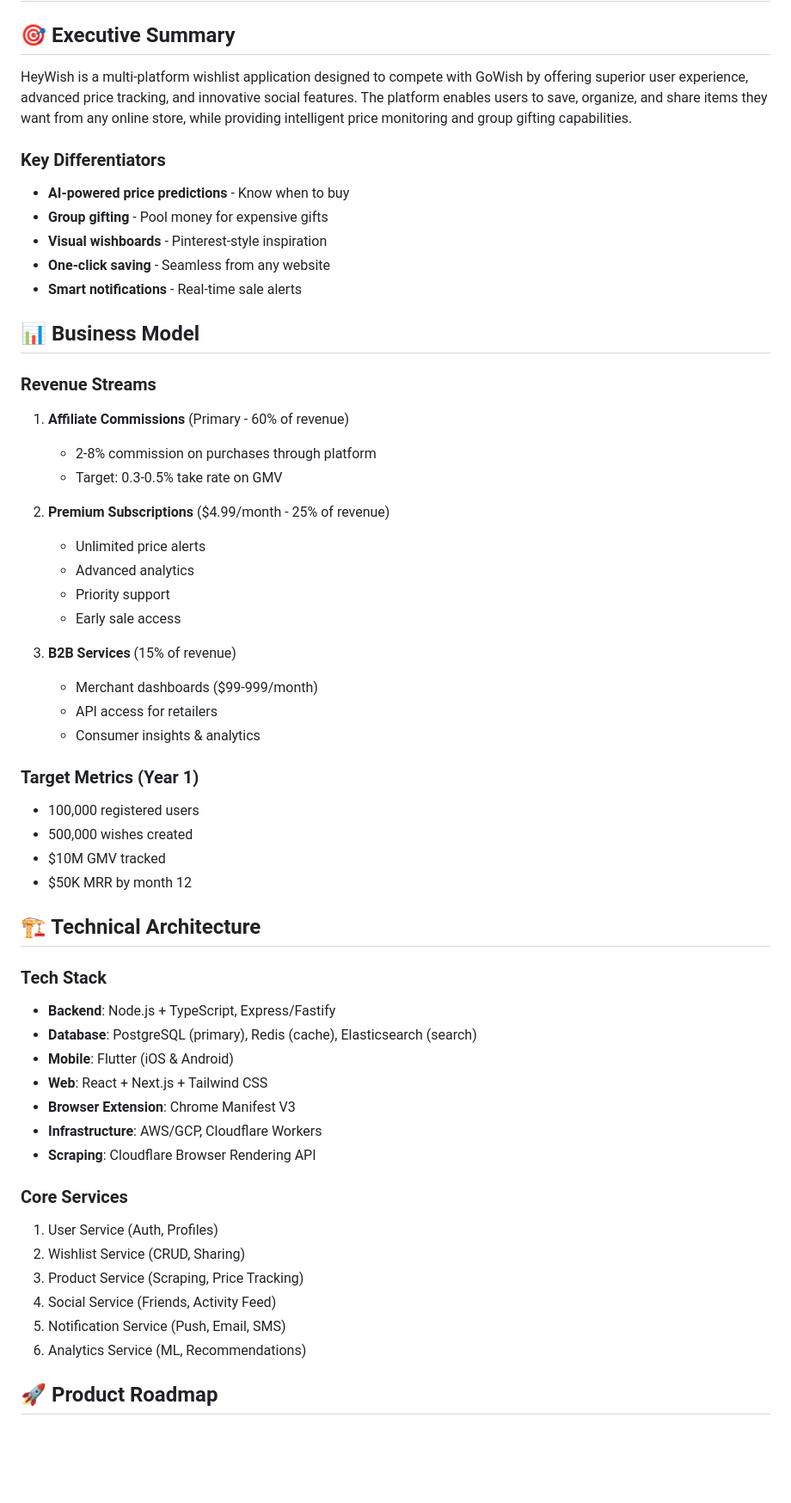
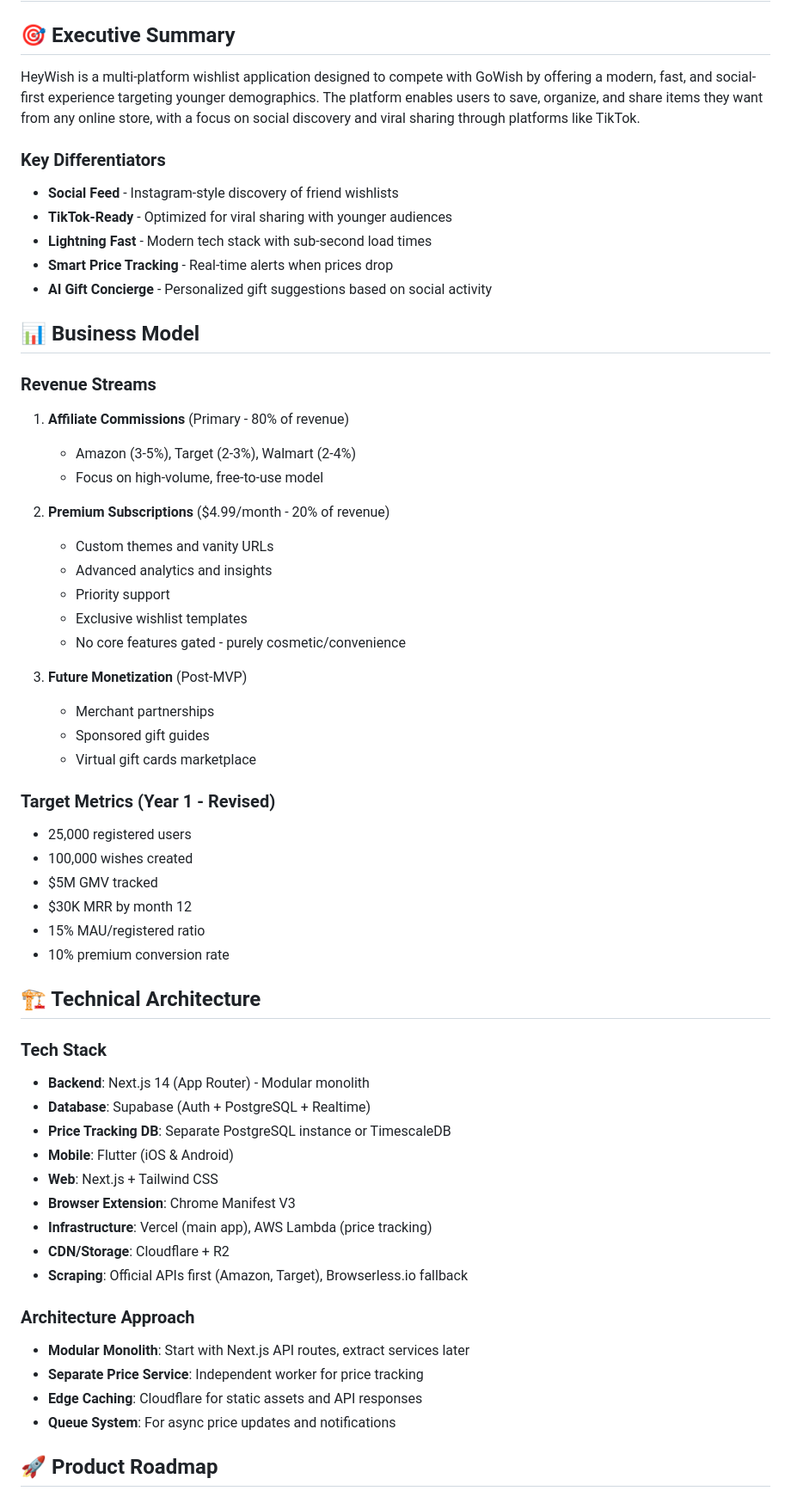
Before and after one commit to filippkowalski/heywish, a Markdown page: README.md, the part around one of its changes. Shown at 86% size. GitHub-like rendering; blank space fills up the shorter version.

```diff
--- a/README.md
+++ b/README.md
@@ -2,57 +2,60 @@
 
 ## 🎯 Executive Summary
 
-HeyWish is a multi-platform wishlist application designed to compete with GoWish by offering superior user experience, advanced price tracking, and innovative social features. The platform enables users to save, organize, and share items they want from any online store, while providing intelligent price monitoring and group gifting capabilities.
+HeyWish is a multi-platform wishlist application designed to compete with GoWish by offering a modern, fast, and social-first experience targeting younger demographics. The platform enables users to save, organize, and share items they want from any online store, with a focus on social discovery and viral sharing through platforms like TikTok.
 
 ### Key Differentiators
-- **AI-powered price predictions** - Know when to buy
-- **Group gifting** - Pool money for expensive gifts
-- **Visual wishboards** - Pinterest-style inspiration
-- **One-click saving** - Seamless from any website
-- **Smart notifications** - Real-time sale alerts
+- **Social Feed** - Instagram-style discovery of friend wishlists
+- **TikTok-Ready** - Optimized for viral sharing with younger audiences
+- **Lightning Fast** - Modern tech stack with sub-second load times
+- **Smart Price Tracking** - Real-time alerts when prices drop
+- **AI Gift Concierge** - Personalized gift suggestions based on social activity
 
 ## 📊 Business Model
 
 ### Revenue Streams
-1. **Affiliate Commissions** (Primary - 60% of revenue)
-   - 2-8% commission on purchases through platform
-   - Target: 0.3-0.5% take rate on GMV
+1. **Affiliate Commissions** (Primary - 80% of revenue)
+   - Amazon (3-5%), Target (2-3%), Walmart (2-4%)
+   - Focus on high-volume, free-to-use model
 
-2. **Premium Subscriptions** ($4.99/month - 25% of revenue)
-   - Unlimited price alerts
-   - Advanced analytics
+2. **Premium Subscriptions** ($4.99/month - 20% of revenue)
+   - Custom themes and vanity URLs
+   - Advanced analytics and insights
    - Priority support
-   - Early sale access
+   - Exclusive wishlist templates
+   - No core features gated - purely cosmetic/convenience
 
-3. **B2B Services** (15% of revenue)
-   - Merchant dashboards ($99-999/month)
-   - API access for retailers
-   - Consumer insights & analytics
+3. **Future Monetization** (Post-MVP)
+   - Merchant partnerships
+   - Sponsored gift guides
+   - Virtual gift cards marketplace
 
-### Target Metrics (Year 1)
-- 100,000 registered users
-- 500,000 wishes created
-- $10M GMV tracked
-- $50K MRR by month 12
+### Target Metrics (Year 1 - Revised)
+- 25,000 registered users
+- 100,000 wishes created
+- $5M GMV tracked
+- $30K MRR by month 12
+- 15% MAU/registered ratio
+- 10% premium conversion rate
 
 ## 🏗️ Technical Architecture
 
 ### Tech Stack
-- **Backend**: Node.js + TypeScript, Express/Fastify
-- **Database**: PostgreSQL (primary), Redis (cache), Elasticsearch (search)
+- **Backend**: Next.js 14 (App Router) - Modular monolith
+- **Database**: Supabase (Auth + PostgreSQL + Realtime)
+- **Price Tracking DB**: Separate PostgreSQL instance or TimescaleDB
 - **Mobile**: Flutter (iOS & Android)
-- **Web**: React + Next.js + Tailwind CSS
+- **Web**: Next.js + Tailwind CSS
 - **Browser Extension**: Chrome Manifest V3
-- **Infrastructure**: AWS/GCP, Cloudflare Workers
-- **Scraping**: Cloudflare Browser Rendering API
+- **Infrastructure**: Vercel (main app), AWS Lambda (price tracking)
+- **CDN/Storage**: Cloudflare + R2
+- **Scraping**: Official APIs first (Amazon, Target), Browserless.io fallback
 
-### Core Services
-1. User Service (Auth, Profiles)
-2. Wishlist Service (CRUD, Sharing)
-3. Product Service (Scraping, Price Tracking)
-4. Social Service (Friends, Activity Feed)
-5. Notification Service (Push, Email, SMS)
-6. Analytics Service (ML, Recommendations)
+### Architecture Approach
+- **Modular Monolith**: Start with Next.js API routes, extract services later
+- **Separate Price Service**: Independent worker for price tracking
+- **Edge Caching**: Cloudflare for static assets and API responses
+- **Queue System**: For async price updates and notifications
 
 ## 🚀 Product Roadmap
 
```
Also changed, not shown: other parts of README.md (+27 -28 lines), docs/PRODUCT_REQUIREMENTS.md (+87 -55 lines), docs/TECHNICAL_SPEC.md (+20 -8 lines).
